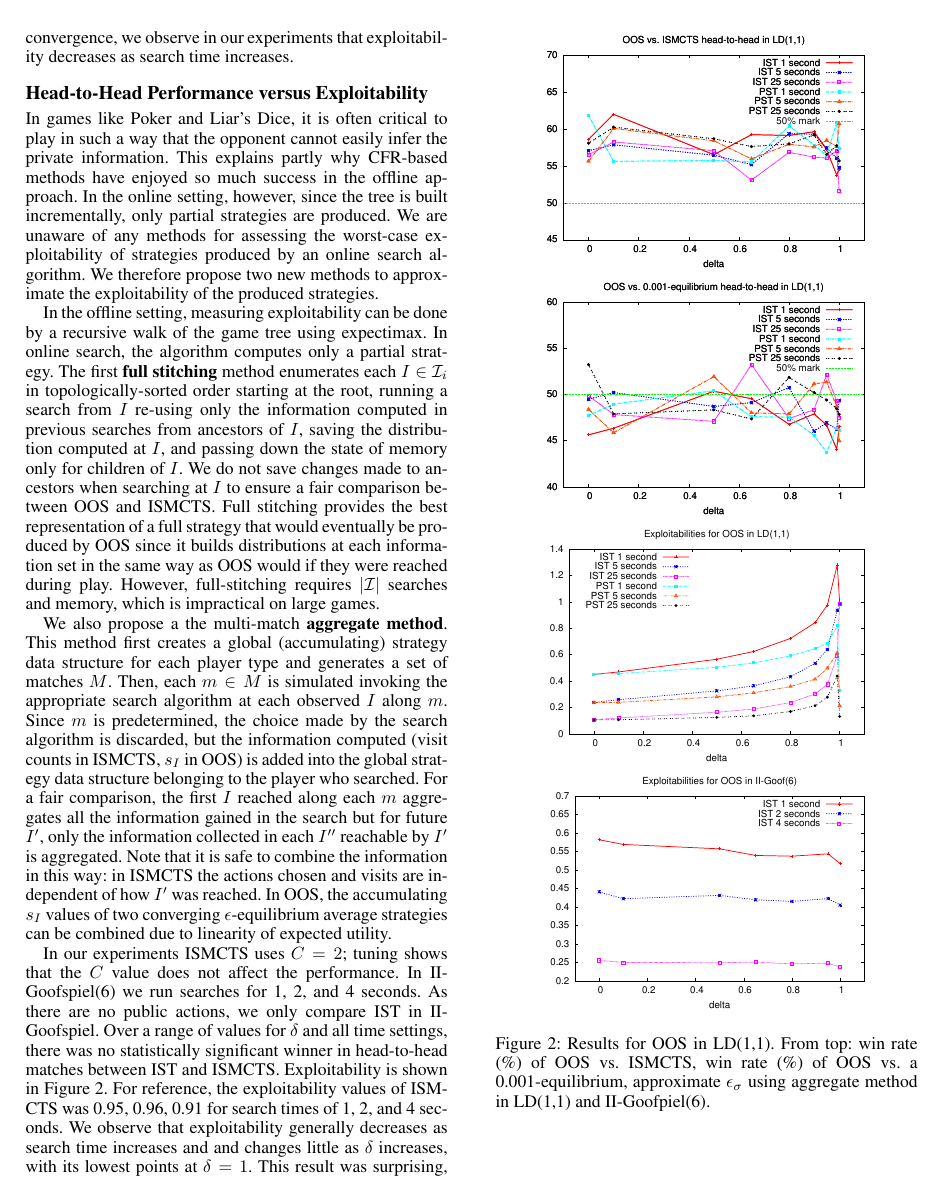
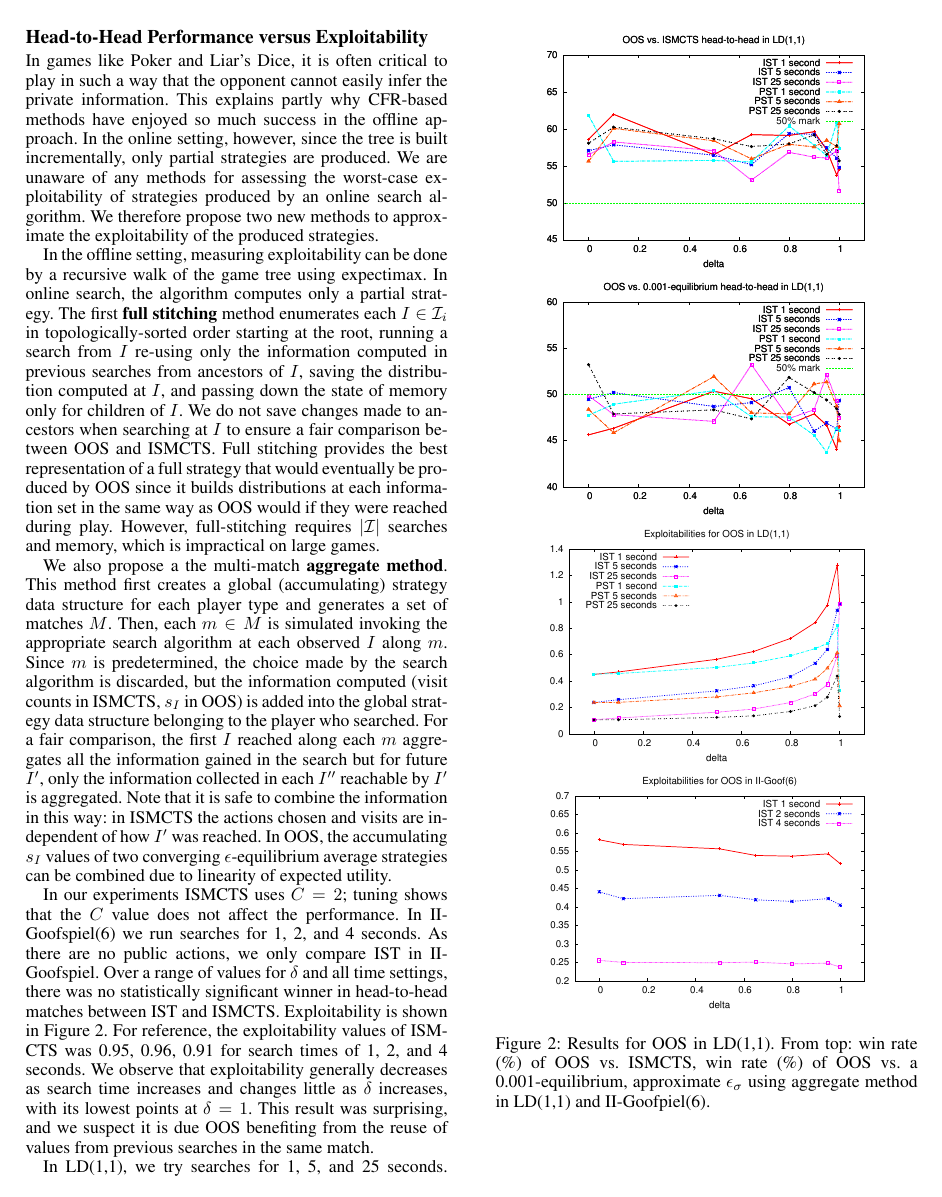
Before and after one commit to lanctot/iioos, a LaTeX paper (iioos.tex): page 6 of 9 before the commit and page 6 of 8 after it. Compiled offline with pdfLaTeX.

Commit message:
repreated word deleted

```diff
--- a/iioos.tex
+++ b/iioos.tex
@@ -839,7 +839,7 @@ winner in head-to-head matches between IST and ISMCTS.
 Exploitability is shown in Figure~\ref{fig:results}.
 For reference, the exploitability values of ISMCTS was 0.95, 0.96, 0.91 for search times of
 1, 2, and 4 seconds. We observe that exploitability generally
-decreases as search time increases and and changes little as $\delta$ increases, with its
+decreases as search time increases and changes little as $\delta$ increases, with its
 lowest points at $\delta = 1$.
 This result was surprising, and we suspect it is due OOS benefiting from the reuse of
 values from previous searches in the same match.
```
Also changed, not shown: iioos.tex (2 more changed lines).
